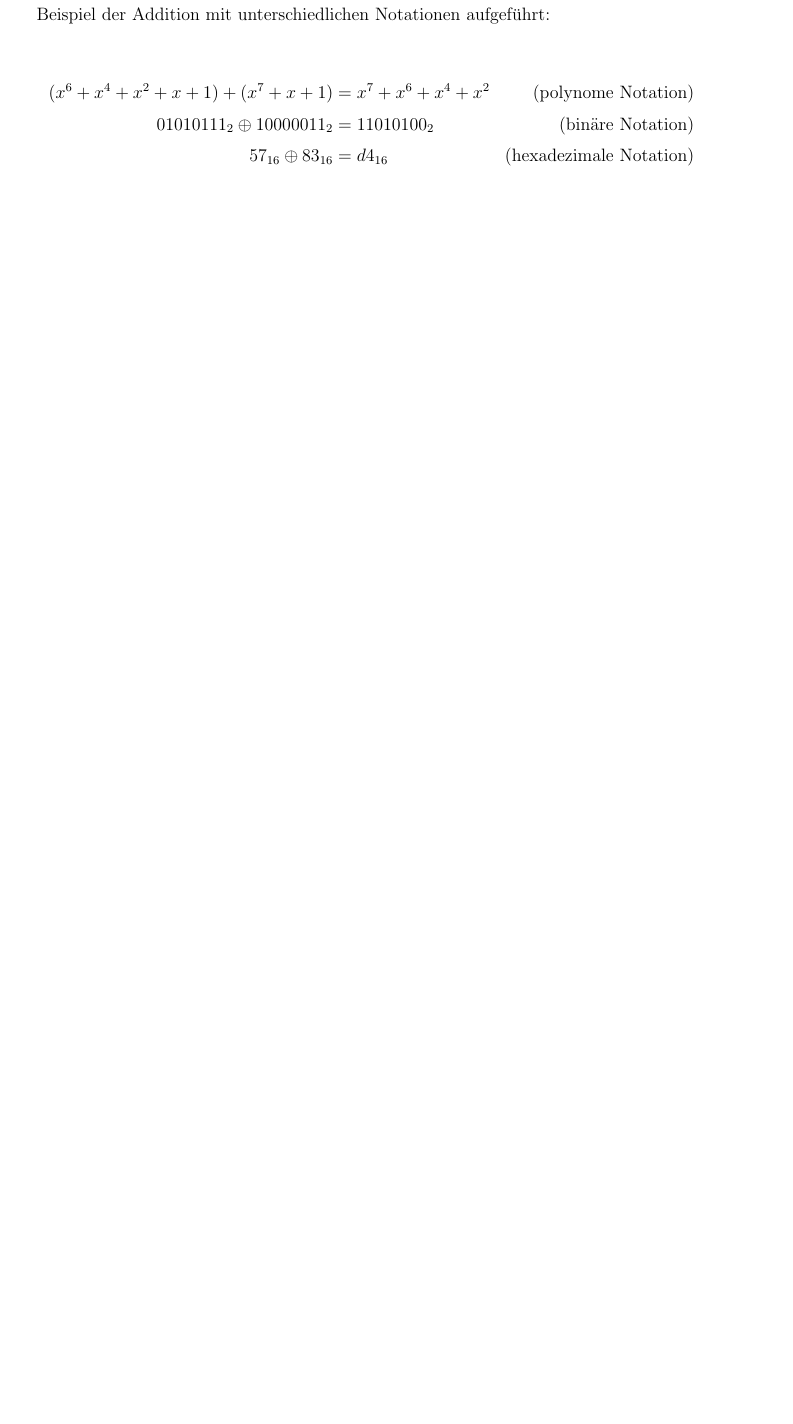
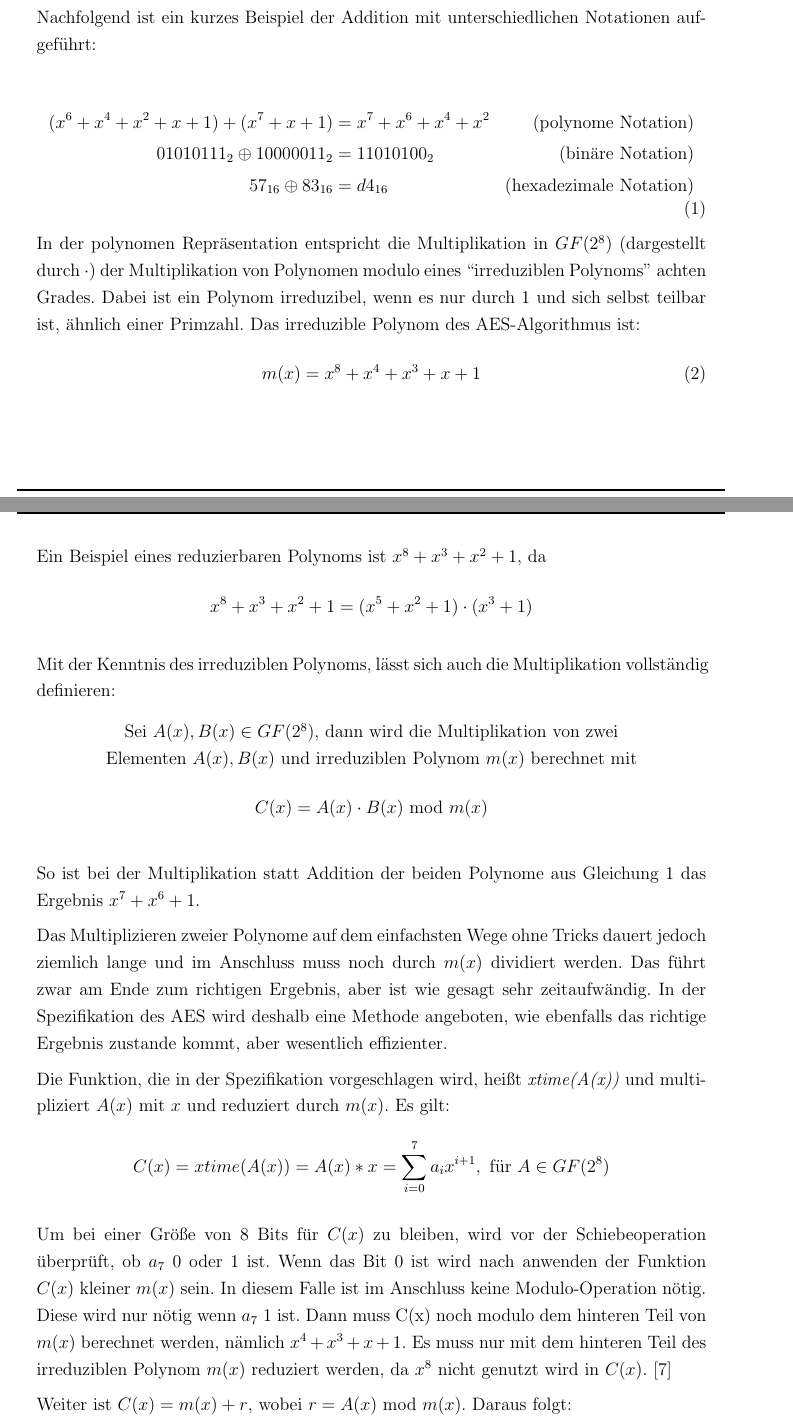
Before and after one commit to sim-authentication/document, a LaTeX document (main.tex, which reads sections/content/2-theorie.tex): part of page 35 of 98 before the commit and two parts of pages 35 and 36 of 100 after it, the two joined at a grey line, cut so that both start at the same text, the shorter picture padded with empty space. Compiled offline with pdfLaTeX.

Commit message:
explained polynomical multiplication

```diff
--- a/sections/content/2-theorie.tex
+++ b/sections/content/2-theorie.tex
@@ -753,3 +754,2 @@ Schlüssellänge von 192 oder 256Bits verschlüsselt werden. \cite{paar10}
  Die Addition bei einem endlichen Körper wird erreicht durch die Addition der einzelnen Koeffizienten. Wie
  im vorherigen Kapitel gezeigt, bedeutet das, dass die jeweiligen Koeffizienten über eine XOR-Operation
- verrechnet werden. Nachfolgend ist ein kurzes Beispiel der Addition mit unterschiedlichen Notationen
@@ -755,0 +760 @@ Schlüssellänge von 192 oder 256Bits verschlüsselt werden. \cite{paar10}
+   Sei $A(x), B(x) \in GF(2^8)$, dann wird die Summe dieser wie folgt berechnet:
@@ -756,11 +767,60 @@ Schlüssellänge von 192 oder 256Bits verschlüsselt werden. \cite{paar10}
+ Nachfolgend ist ein kurzes Beispiel der Addition mit unterschiedlichen Notationen
  aufgeführt:
 
- \begin{equation*}
+ \begin{equation}
   \begin{aligned}
    (x^6 + x^4 +x^2 + x + 1) + (x^7 + x + 1) &= x^7 + x^6 + x^4 + x^2 & \text{(polynome Notation)} &\\
    01010111_2 \oplus 10000011_2 &= 11010100_2 & \text{(binäre Notation)} &\\
    57_{16} \oplus 83_{16} &= d4_{16} & \text{(hexadezimale Notation)} &\\
   \end{aligned}
+  \label{math:addition}
+ \end{equation}
+
+ In der polynomen Repräsentation entspricht die Multiplikation in $GF(2^8)$ (dargestellt durch $\cdot$) der
+ Multiplikation von Polynomen modulo eines ``irreduziblen Polynoms'' achten Grades. Dabei ist ein Polynom
+ irreduzibel, wenn es nur durch 1 und sich selbst teilbar ist, ähnlich einer Primzahl. Das irreduzible
+ Polynom des AES-Algorithmus ist:
+  \begin{equation}
+   m(x) = x^8 + x^4 + x^3 + x + 1
+  \label{math:aes-polynom}
+  \end{equation}
+ Ein Beispiel eines reduzierbaren Polynoms ist $x^8 +x^3 + x^2 + 1$, da
+ \begin{equation*}
+   x^8 +x^3 + x^2 + 1 = (x^5 + x^2 + 1) \cdot (x^3 + 1)
  \end{equation*}
 
-
+ Mit der Kenntnis des irreduziblen Polynoms, lässt sich auch die Multiplikation vollständig definieren:
+
+ \begin{center}
+  \parbox{13cm}{\centering
+   Sei $A(x), B(x) \in GF(2^8)$, dann wird die Multiplikation von zwei Elementen $A(x), B(x)$
+   und irreduziblen Polynom $m(x)$ berechnet mit
+   \begin{equation*}
+    C(x) = A(x) \cdot B(x) ~\text{mod}~ m(x)
+   \end{equation*}
+  }
+ \end{center}
+
+ So ist bei der Multiplikation statt Addition der beiden Polynome aus Gleichung \ref{math:addition} das
+ Ergebnis $x^7 + x^6 +1$.
+
+ Das Multiplizieren zweier Polynome auf dem einfachsten Wege ohne Tricks dauert jedoch ziemlich lange
+ und im Anschluss muss noch durch $m(x)$ dividiert werden. Das führt zwar am Ende zum richtigen Ergebnis,
+ aber ist wie gesagt sehr zeitaufwändig. In der Spezifikation des AES wird deshalb eine Methode angeboten,
+ wie ebenfalls das richtige Ergebnis zustande kommt, aber wesentlich effizienter.
+
+ Die Funktion, die in der Spezifikation vorgeschlagen wird, heißt \emph{xtime(A(x))} und multipliziert
+ $A(x)$ mit $x$ und reduziert durch $m(x)$. Es gilt:
+ \begin{equation*}
+    C(x) = xtime(A(x)) = A(x) * x = \sum_{i=0}^7 a_ix^{i+1}, ~ \text{für}~ A \in GF(2^8)
+ \end{equation*}
+
+ Um bei einer Größe von 8 Bits für $C(x)$ zu bleiben, wird vor der Schiebeoperation überprüft, ob
+ $a_7$ 0 oder 1 ist. Wenn das Bit 0 ist wird nach anwenden der Funktion $C(x)$ kleiner $m(x)$ sein. In
+ diesem Falle ist im Anschluss keine Modulo-Operation nötig. Diese wird nur nötig wenn $a_7$ 1 ist. Dann
+ muss C(x) noch modulo dem hinteren Teil von $m(x)$ berechnet werden, nämlich $x^4 + x^3 + x +1$. Es
+ muss nur mit dem hinteren Teil des irreduziblen Polynom $m(x)$ reduziert werden, da $x^8$ nicht genutzt
+ wird in $C(x)$. \cite{AES-FIPS}
+
+ Weiter ist $C(x) = m(x) + r$, wobei $r = A(x)$ mod $m(x)$. Daraus folgt:
+ \begin{equation*}
@@ -766,0 +835,2 @@ Schlüssellänge von 192 oder 256Bits verschlüsselt werden. \cite{paar10}
+    A(x) * x^3 = xtime(A(x) * x^2) = xtime(xtime(A(x) * x)) = xtime(xtime(xtime(A(x))))
+ \end{equation*}
```
Also changed, not shown: sections/content/2-theorie.tex (33 more changed lines).
